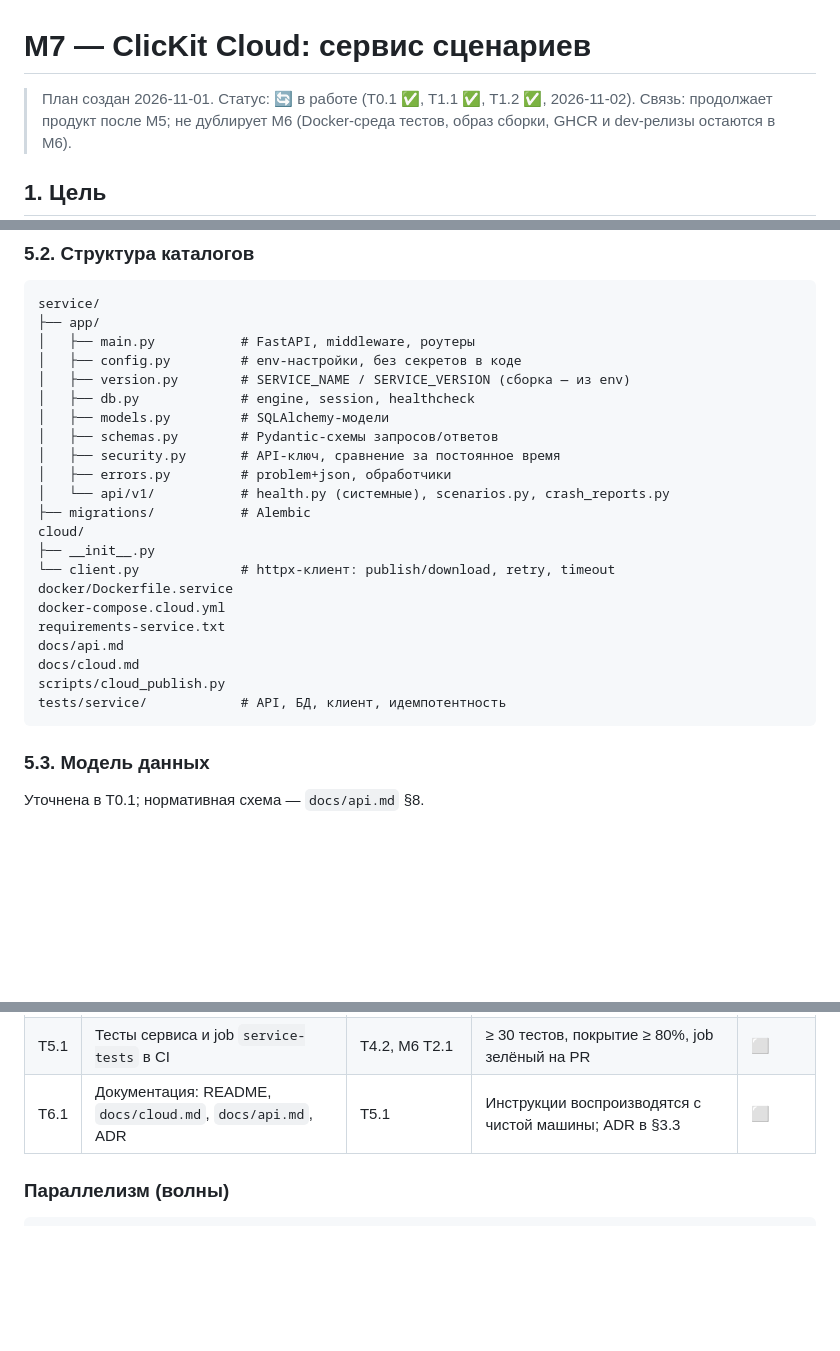
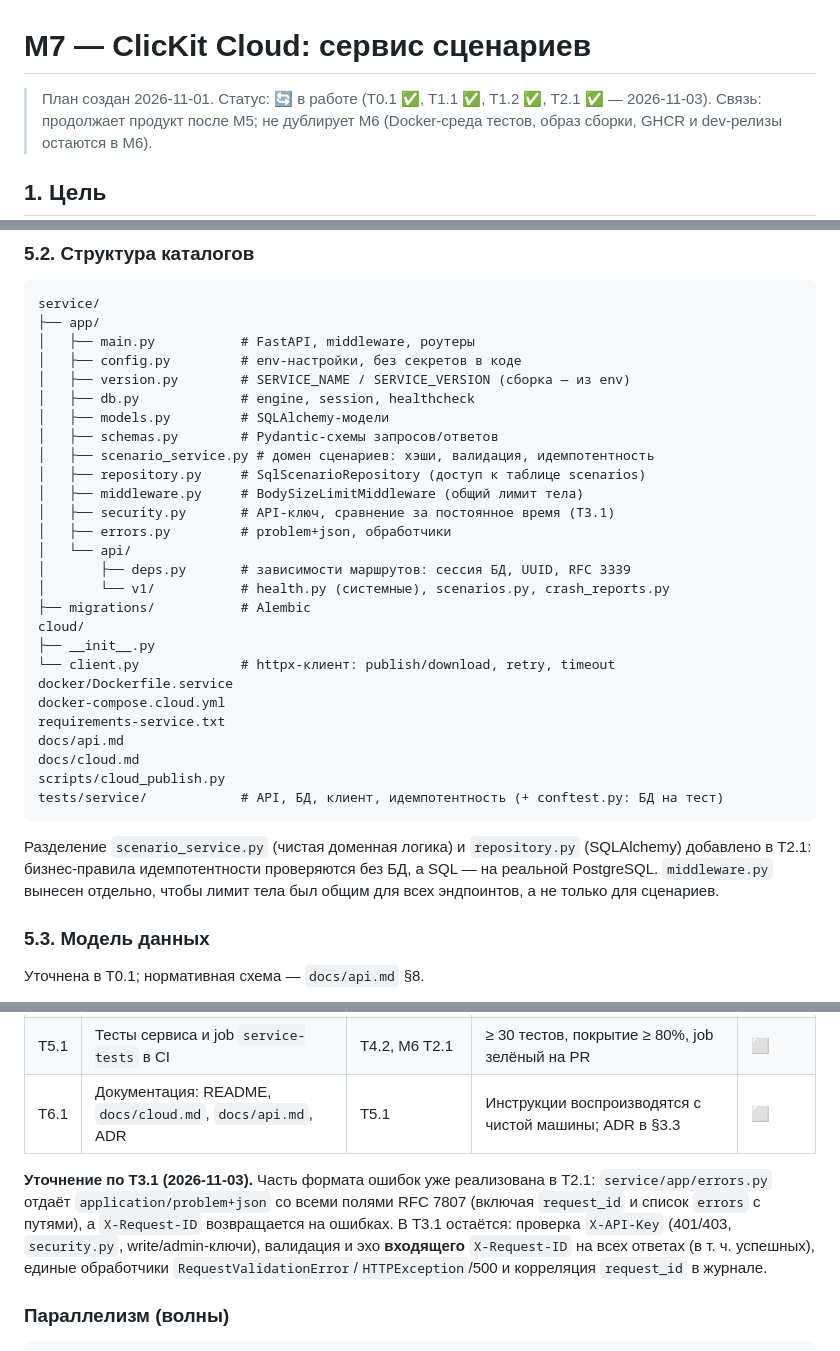
Before and after one commit to AkaDaka1/ClicKit, a Markdown page: plans/M7-cloud-service.md, 3 parts joined by grey strips. Rendered like a GitHub page; blank space fills up the shorter version.

Commit message:
docs: исправить журнал T2.1 и примеры контракта API

````diff
--- a/plans/M7-cloud-service.md
+++ b/plans/M7-cloud-service.md
@@ -1,6 +1,7 @@
 # M7 — ClicKit Cloud: сервис сценариев
 
-> План создан 2026-11-01. Статус: 🔄 в работе (T0.1 ✅, T1.1 ✅, T1.2 ✅, 2026-11-02).
+> План создан 2026-11-01. Статус: 🔄 в работе (T0.1 ✅, T1.1 ✅, T1.2 ✅,
+> T2.1 ✅ — 2026-11-03).
 > Связь: продолжает продукт после M5; не дублирует M6 (Docker-среда тестов,
 > образ сборки, GHCR и dev-релизы остаются в M6).
 
@@ -111,9 +112,14 @@ service/
 │   ├── db.py             # engine, session, healthcheck
 │   ├── models.py         # SQLAlchemy-модели
 │   ├── schemas.py        # Pydantic-схемы запросов/ответов
-│   ├── security.py       # API-ключ, сравнение за постоянное время
+│   ├── scenario_service.py # домен сценариев: хэши, валидация, идемпотентность
+│   ├── repository.py     # SqlScenarioRepository (доступ к таблице scenarios)
+│   ├── middleware.py     # BodySizeLimitMiddleware (общий лимит тела)
+│   ├── security.py       # API-ключ, сравнение за постоянное время (T3.1)
 │   ├── errors.py         # problem+json, обработчики
-│   └── api/v1/           # health.py (системные), scenarios.py, crash_reports.py
+│   └── api/
+│       ├── deps.py       # зависимости маршрутов: сессия БД, UUID, RFC 3339
+│       └── v1/           # health.py (системные), scenarios.py, crash_reports.py
 ├── migrations/           # Alembic
 cloud/
 ├── __init__.py
@@ -124,8 +130,13 @@ requirements-service.txt
 docs/api.md
 docs/cloud.md
 scripts/cloud_publish.py
-tests/service/            # API, БД, клиент, идемпотентность
+tests/service/            # API, БД, клиент, идемпотентность (+ conftest.py: БД на тест)
 ```
+
+Разделение `scenario_service.py` (чистая доменная логика) и `repository.py`
+(SQLAlchemy) добавлено в T2.1: бизнес-правила идемпотентности проверяются
+без БД, а SQL — на реальной PostgreSQL. `middleware.py` вынесен отдельно,
+чтобы лимит тела был общим для всех эндпоинтов, а не только для сценариев.
 
 ### 5.3. Модель данных
 
@@ -188,6 +199,15 @@ tests/service/            # API, БД, клиент, идемпотентнос
 | T5.1 | Тесты сервиса и job `service-tests` в CI | T4.2, M6 T2.1 | ≥ 30 тестов, покрытие ≥ 80%, job зелёный на PR | ⬜ |
 | T6.1 | Документация: README, `docs/cloud.md`, `docs/api.md`, ADR | T5.1 | Инструкции воспроизводятся с чистой машины; ADR в §3.3 | ⬜ |
 
+**Уточнение по T3.1 (2026-11-03).** Часть формата ошибок уже реализована в
+T2.1: `service/app/errors.py` отдаёт `application/problem+json` со всеми
+полями RFC 7807 (включая `request_id` и список `errors` с путями), а
+`X-Request-ID` возвращается на ошибках. В T3.1 остаётся: проверка
+`X-API-Key` (401/403, `security.py`, write/admin-ключи), валидация и эхо
+**входящего** `X-Request-ID` на всех ответах (в т. ч. успешных), единые
+обработчики `RequestValidationError`/`HTTPException`/500 и корреляция
+`request_id` в журнале.
+
 ### Параллелизм (волны)
 
 ```
````
Also changed, not shown: other parts of plans/M7-cloud-service.md (+2 -1 lines), PROGRESS.md (+2 -1 lines), docs/api.md (+3 -3 lines).
